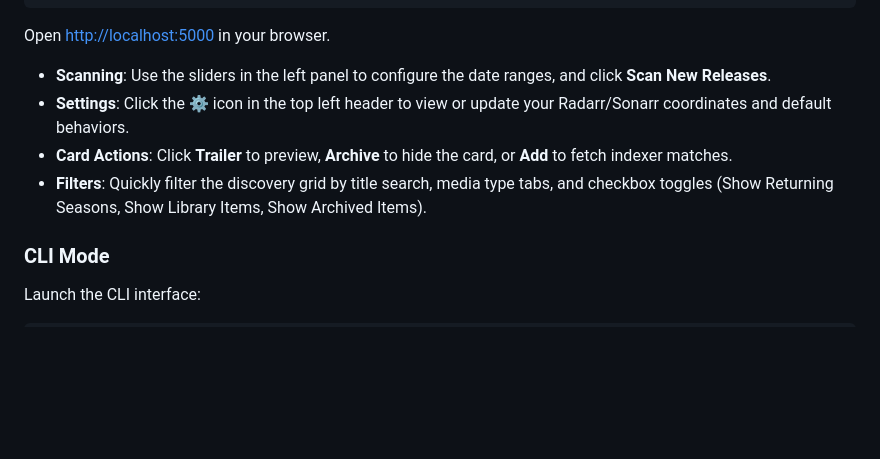
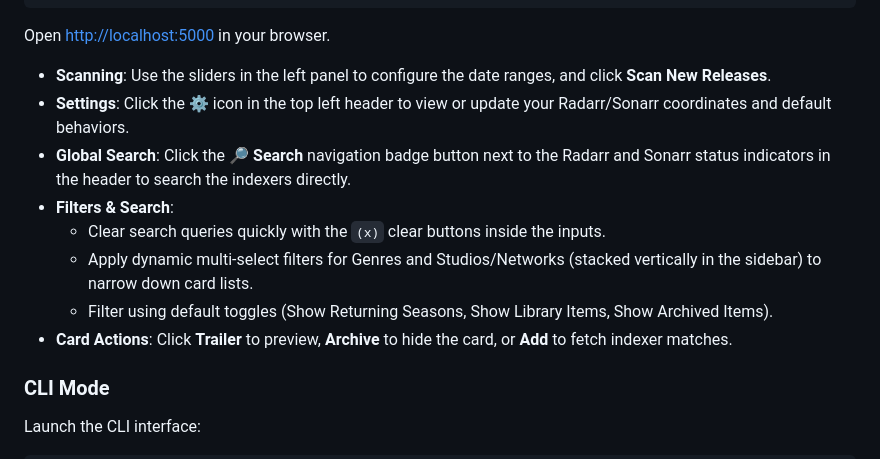
Before and after one commit to devicenul/xarrtools, a Markdown page: README.md, the part around one of its changes. Rendered like a GitHub page; blank space fills up the shorter version.

```diff
--- a/README.md
+++ b/README.md
@@ -101,8 +111,12 @@ python main.py
 Open [http://localhost:5000](http://localhost:5000) in your browser.
 - **Scanning**: Use the sliders in the left panel to configure the date ranges, and click **Scan New Releases**.
 - **Settings**: Click the ⚙️ icon in the top left header to view or update your Radarr/Sonarr coordinates and default behaviors.
+- **Global Search**: Click the 🔎 **Search** navigation badge button next to the Radarr and Sonarr status indicators in the header to search the indexers directly.
+- **Filters & Search**:
+  - Clear search queries quickly with the `(x)` clear buttons inside the inputs.
+  - Apply dynamic multi-select filters for Genres and Studios/Networks (stacked vertically in the sidebar) to narrow down card lists.
+  - Filter using default toggles (Show Returning Seasons, Show Library Items, Show Archived Items).
 - **Card Actions**: Click **Trailer** to preview, **Archive** to hide the card, or **Add** to fetch indexer matches.
-- **Filters**: Quickly filter the discovery grid by title search, media type tabs, and checkbox toggles (Show Returning Seasons, Show Library Items, Show Archived Items).
 
 ### CLI Mode
 Launch the CLI interface:
```
Also changed, not shown: other parts of README.md (+21 -11 lines).
